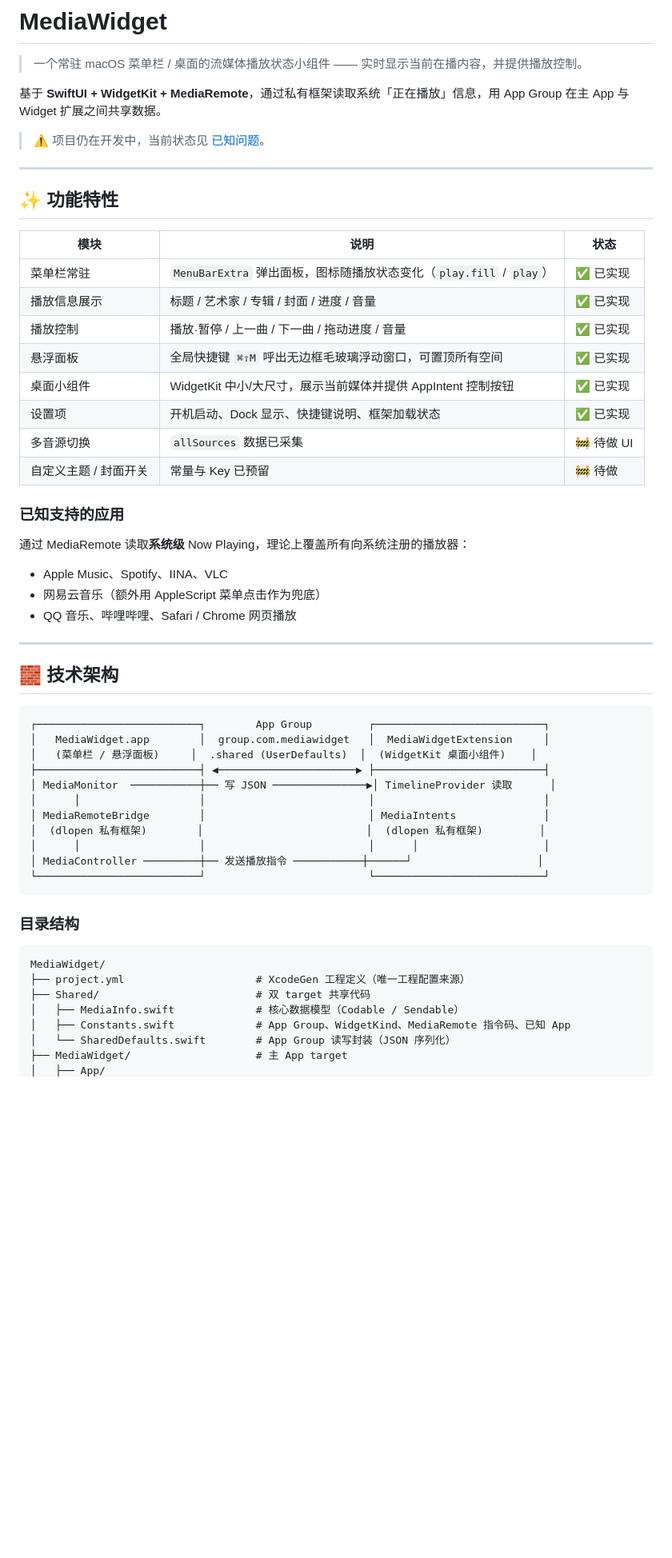
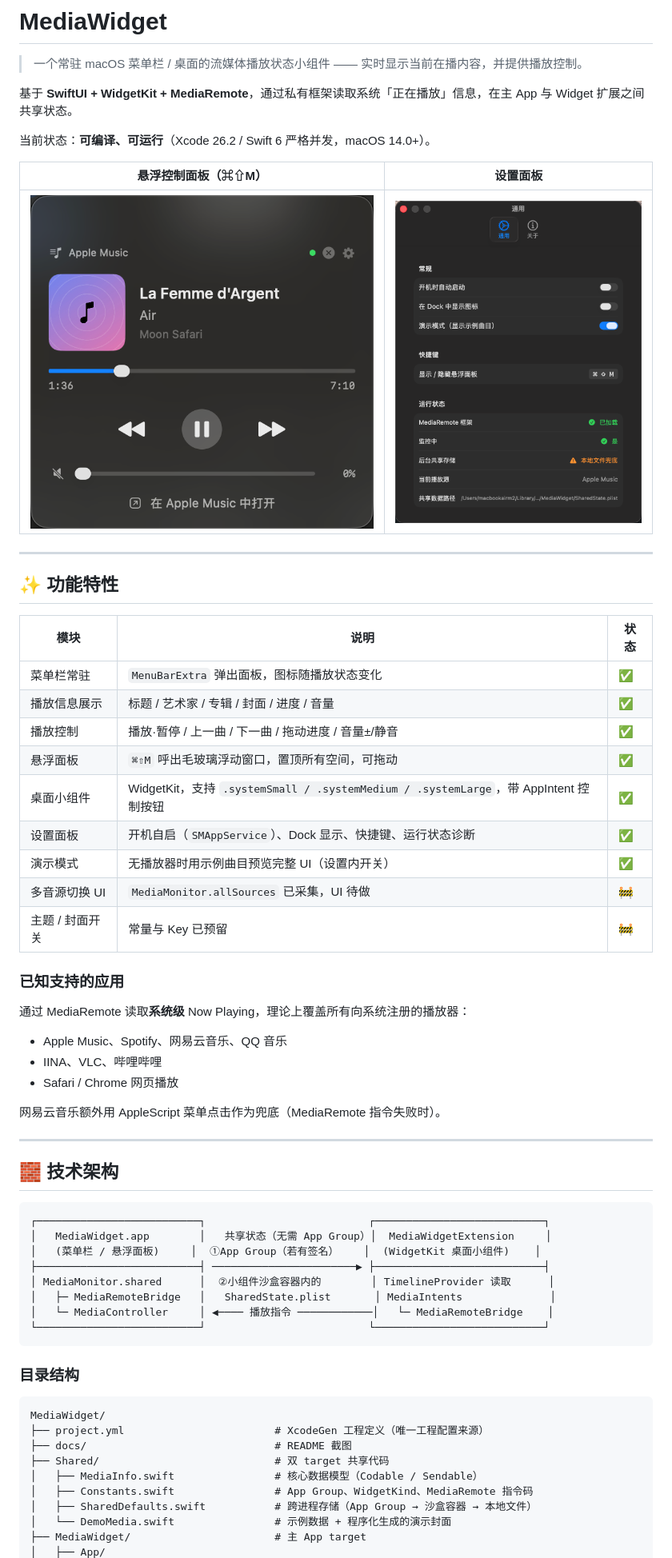
Before and after one commit to Berlin070777/MediaWidget, a Markdown page: README.md, the part around one of its changes. Shown at 80% size. Drawn GitHub-style; pictures changed too: docs/floating-panel.png (added), docs/settings.png (added); blank space fills up the shorter version.

````diff
--- a/README.md
+++ b/README.md
@@ -2,9 +2,13 @@
 
 > 一个常驻 macOS 菜单栏 / 桌面的流媒体播放状态小组件 —— 实时显示当前在播内容，并提供播放控制。
 
-基于 **SwiftUI + WidgetKit + MediaRemote**，通过私有框架读取系统「正在播放」信息，用 App Group 在主 App 与 Widget 扩展之间共享数据。
+基于 **SwiftUI + WidgetKit + MediaRemote**，通过私有框架读取系统「正在播放」信息，在主 App 与 Widget 扩展之间共享状态。
 
-> ⚠️ 项目仍在开发中，当前状态见 [已知问题](#-已知问题)。
+当前状态：**可编译、可运行**（Xcode 26.2 / Swift 6 严格并发，macOS 14.0+）。
+
+| 悬浮控制面板（⌘⇧M） | 设置面板 |
+|---|---|
+| ![悬浮面板](docs/floating-panel.png) | ![设置](docs/settings.png) |
 
 ---
 
@@ -12,38 +16,38 @@
 
 | 模块 | 说明 | 状态 |
 |---|---|---|
-| 菜单栏常驻 | `MenuBarExtra` 弹出面板，图标随播放状态变化（`play.fill` / `play`） | ✅ 已实现 |
-| 播放信息展示 | 标题 / 艺术家 / 专辑 / 封面 / 进度 / 音量 | ✅ 已实现 |
-| 播放控制 | 播放·暂停 / 上一曲 / 下一曲 / 拖动进度 / 音量 | ✅ 已实现 |
-| 悬浮面板 | 全局快捷键 `⌘⇧M` 呼出无边框毛玻璃浮动窗口，可置顶所有空间 | ✅ 已实现 |
-| 桌面小组件 | WidgetKit 中小/大尺寸，展示当前媒体并提供 AppIntent 控制按钮 | ✅ 已实现 |
-| 设置项 | 开机启动、Dock 显示、快捷键说明、框架加载状态 | ✅ 已实现 |
-| 多音源切换 | `allSources` 数据已采集 | 🚧 待做 UI |
-| 自定义主题 / 封面开关 | 常量与 Key 已预留 | 🚧 待做 |
+| 菜单栏常驻 | `MenuBarExtra` 弹出面板，图标随播放状态变化 | ✅ |
+| 播放信息展示 | 标题 / 艺术家 / 专辑 / 封面 / 进度 / 音量 | ✅ |
+| 播放控制 | 播放·暂停 / 上一曲 / 下一曲 / 拖动进度 / 音量±/静音 | ✅ |
+| 悬浮面板 | `⌘⇧M` 呼出毛玻璃浮动窗口，置顶所有空间，可拖动 | ✅ |
+| 桌面小组件 | WidgetKit，支持 `.systemSmall / .systemMedium / .systemLarge`，带 AppIntent 控制按钮 | ✅ |
+| 设置面板 | 开机自启（`SMAppService`）、Dock 显示、快捷键、运行状态诊断 | ✅ |
+| 演示模式 | 无播放器时用示例曲目预览完整 UI（设置内开关） | ✅ |
+| 多音源切换 UI | `MediaMonitor.allSources` 已采集，UI 待做 | 🚧 |
+| 主题 / 封面开关 | 常量与 Key 已预留 | 🚧 |
 
 ### 已知支持的应用
 
 通过 MediaRemote 读取**系统级** Now Playing，理论上覆盖所有向系统注册的播放器：
 
-- Apple Music、Spotify、IINA、VLC
-- 网易云音乐（额外用 AppleScript 菜单点击作为兜底）
-- QQ 音乐、哔哩哔哩、Safari / Chrome 网页播放
+- Apple Music、Spotify、网易云音乐、QQ 音乐
+- IINA、VLC、哔哩哔哩
+- Safari / Chrome 网页播放
+
+网易云音乐额外用 AppleScript 菜单点击作为兜底（MediaRemote 指令失败时）。
 
 ---
 
 ## 🧱 技术架构
 
 ```
-┌──────────────────────────┐        App Group         ┌───────────────────────────┐
-│   MediaWidget.app        │  group.com.mediawidget   │  MediaWidgetExtension     │
-│   (菜单栏 / 悬浮面板)     │  .shared (UserDefaults)  │  (WidgetKit 桌面小组件)    │
-├──────────────────────────┤ ◀──────────────────────▶ ├───────────────────────────┤
-│ MediaMonitor  ───────────┼── 写 JSON ───────────────▶│ TimelineProvider 读取      │
-│      │                   │                          │                           │
-│ MediaRemoteBridge        │                          │ MediaIntents              │
-│  (dlopen 私有框架)        │                          │  (dlopen 私有框架)         │
-│      │                   │                          │      │                    │
-│ MediaController ─────────┼── 发送播放指令 ───────────┼──────┘                    │
+┌──────────────────────────┐                          ┌───────────────────────────┐
+│   MediaWidget.app        │   共享状态（无需 App Group）│  MediaWidgetExtension     │
+│   (菜单栏 / 悬浮面板)     │  ①App Group（若有签名）    │  (WidgetKit 桌面小组件)    │
+├──────────────────────────┤ ───────────────────────▶ ├───────────────────────────┤
+│ MediaMonitor.shared      │  ②小组件沙盒容器内的        │ TimelineProvider 读取      │
+│   ├─ MediaRemoteBridge   │   SharedState.plist       │ MediaIntents              │
+│   └─ MediaController     │ ◀──── 播放指令 ────────────│   └─ MediaRemoteBridge    │
 └──────────────────────────┘                          └───────────────────────────┘
 ```
 
@@ -51,10 +55,12 @@
 
 ```
 MediaWidget/
-├── project.yml                     # XcodeGen 工程定义（唯一工程配置来源）
-├── Shared/                         # 双 target 共享代码
-│   ├── MediaInfo.swift             # 核心数据模型（Codable / Sendable）
-│   ├── Constants.swift             # App Group、WidgetKind、MediaRemote 指令码、已知 App
-│   └── SharedDefaults.swift        # App Group 读写封装（JSON 序列化）
-├── MediaWidget/                    # 主 App target
+├── project.yml                        # XcodeGen 工程定义（唯一工程配置来源）
+├── docs/                              # README 截图
+├── Shared/                            # 双 target 共享代码
+│   ├── MediaInfo.swift                # 核心数据模型（Codable / Sendable）
+│   ├── Constants.swift                # App Group、WidgetKind、MediaRemote 指令码
+│   ├── SharedDefaults.swift           # 跨进程存储（App Group → 沙盒容器 → 本地文件）
+│   └── DemoMedia.swift                # 示例数据 + 程序化生成的演示封面
+├── MediaWidget/                       # 主 App target
 │   ├── App/
````
Also changed, not shown: other parts of README.md (+91 -63 lines), 16 other files.
